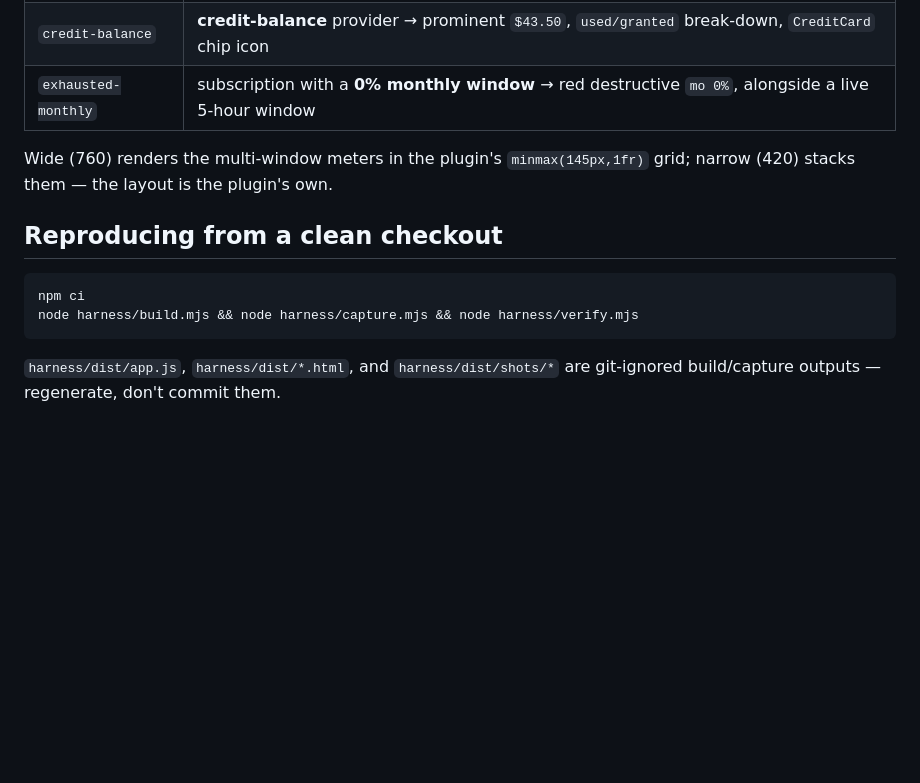
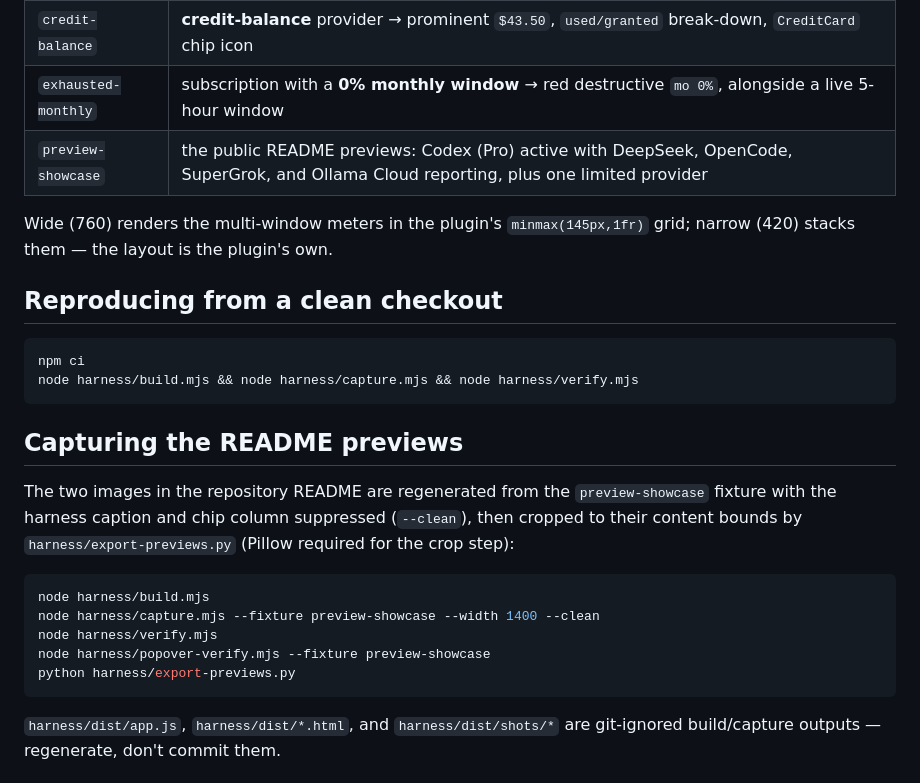
Before and after one commit to jerrygooch/hermes-provider-usage, a Markdown page: harness/README.md, the part around the change. Rendered like a GitHub page; blank space fills up the shorter version.

````diff
--- a/harness/README.md
+++ b/harness/README.md
@@ -118,6 +118,7 @@ door over CDP:
 | `compact-5h-wk` | subscription with **5-hour + 7-day** windows → compact funding `5h 62% · wk 84%`, two meter bars |
 | `credit-balance` | **credit-balance** provider → prominent `$43.50`, `used/granted` break-down, `CreditCard` chip icon |
 | `exhausted-monthly` | subscription with a **0% monthly window** → red destructive `mo 0%`, alongside a live 5-hour window |
+| `preview-showcase` | the public README previews: Codex (Pro) active with DeepSeek, OpenCode, SuperGrok, and Ollama Cloud reporting, plus one limited provider |
 
 Wide (760) renders the multi-window meters in the plugin's `minmax(145px,1fr)`
 grid; narrow (420) stacks them — the layout is the plugin's own.
@@ -127,6 +128,21 @@ grid; narrow (420) stacks them — the layout is the plugin's own.
 ```bash
 npm ci
 node harness/build.mjs && node harness/capture.mjs && node harness/verify.mjs
+```
+
+## Capturing the README previews
+
+The two images in the repository README are regenerated from the
+`preview-showcase` fixture with the harness caption and chip column suppressed
+(`--clean`), then cropped to their content bounds by `harness/export-previews.py`
+(Pillow required for the crop step):
+
+```bash
+node harness/build.mjs
+node harness/capture.mjs --fixture preview-showcase --width 1400 --clean
+node harness/verify.mjs
+node harness/popover-verify.mjs --fixture preview-showcase
+python harness/export-previews.py
 ```
 
 `harness/dist/app.js`, `harness/dist/*.html`, and `harness/dist/shots/*` are
````
Also changed, not shown: assets/provider-usage-page.png, assets/provider-usage-popover.png, 5 other files.
